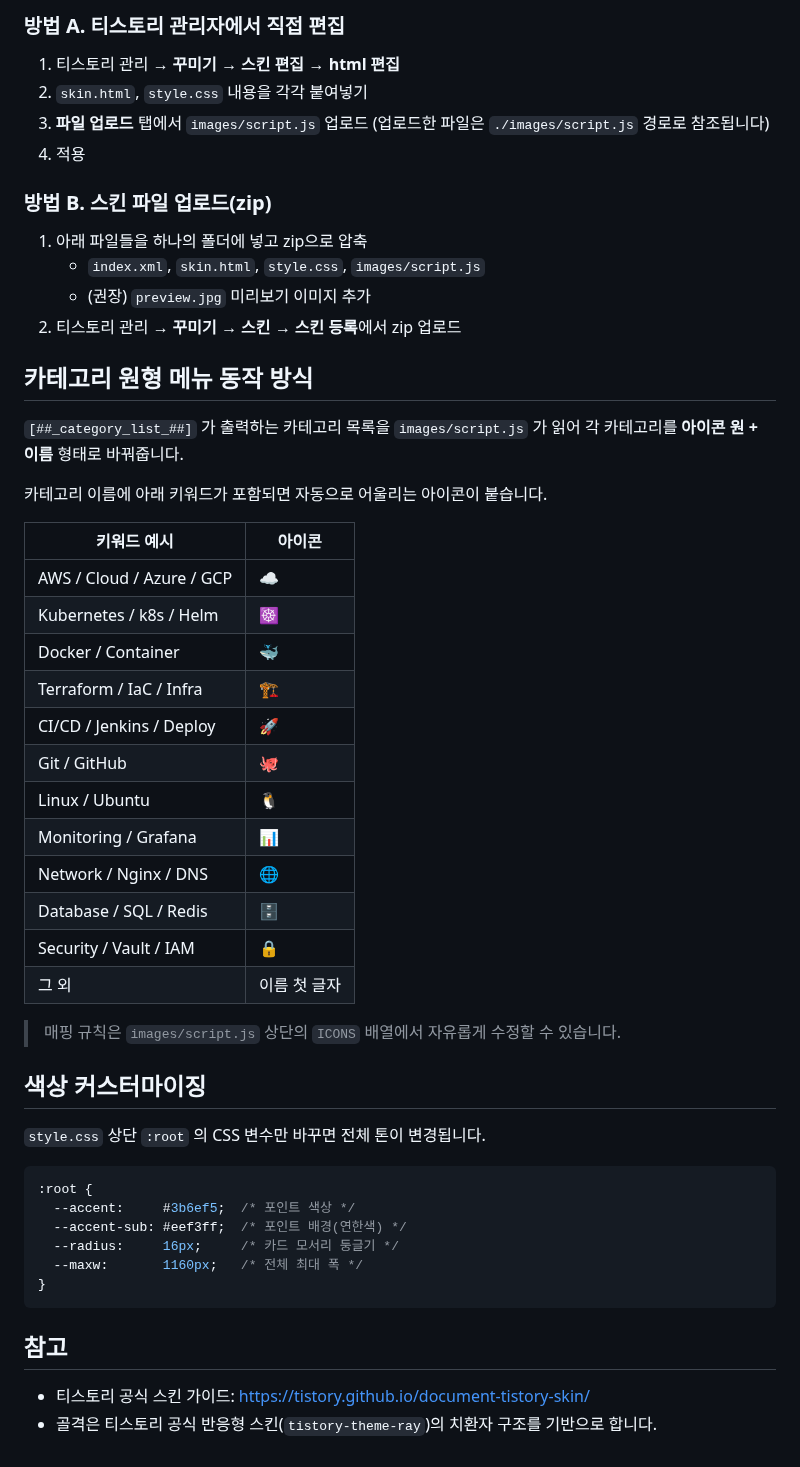
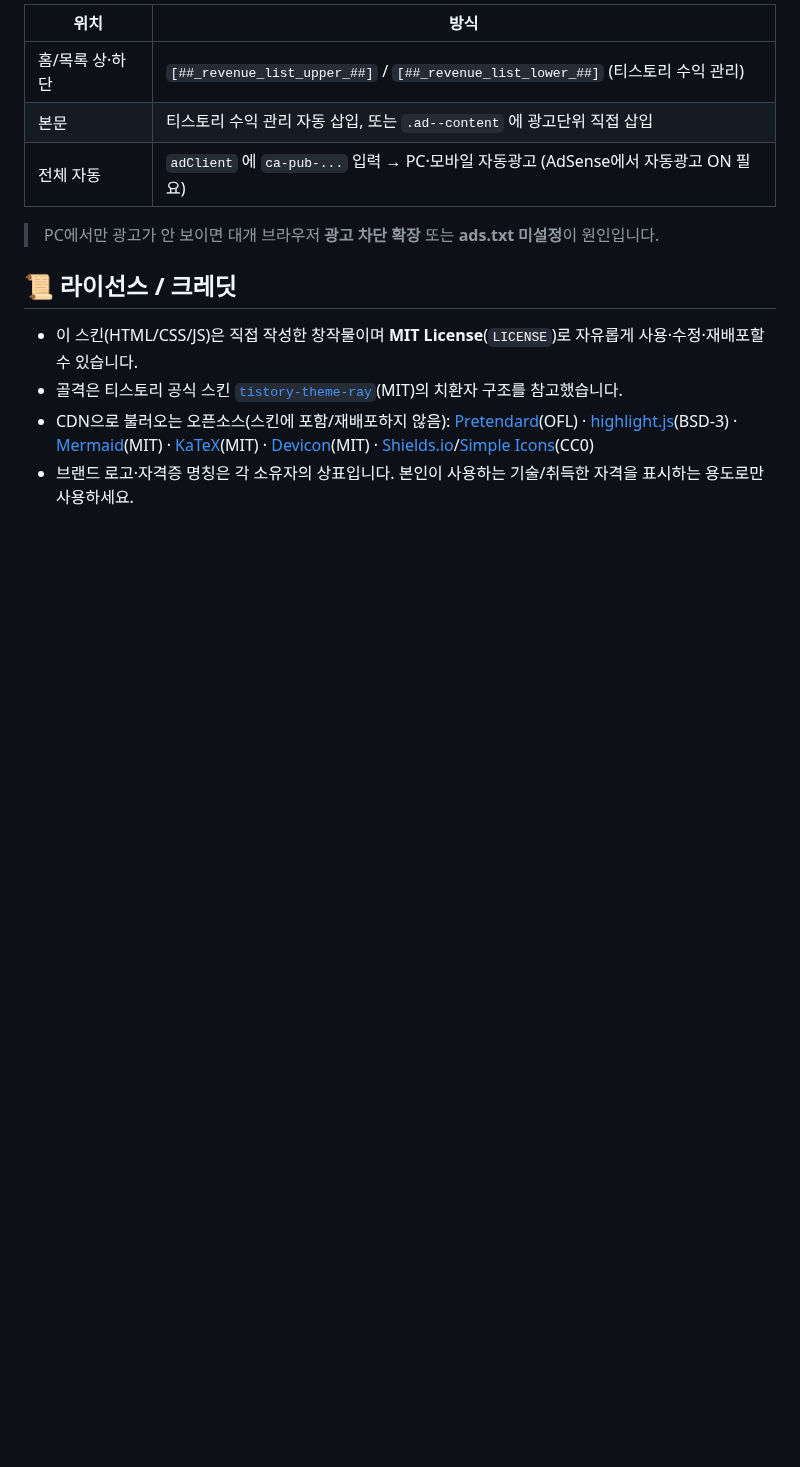
Before and after one commit to leejw1212/tistory-skin, a Markdown page: README.md, the part around one of its changes. GitHub-like rendering; blank space fills up the shorter version.

````diff
--- a/README.md
+++ b/README.md
@@ -103,55 +90,21 @@ window.CLEAN_SKIN = {
 
-### 방법 A. 티스토리 관리자에서 직접 편집
-1. 티스토리 관리 → **꾸미기 → 스킨 편집 → html 편집**
-2. `skin.html`, `style.css` 내용을 각각 붙여넣기
-3. **파일 업로드** 탭에서 `images/script.js` 업로드
-   (업로드한 파일은 `./images/script.js` 경로로 참조됩니다)
-4. 적용
+| 위치 | 방식 |
+|---|---|
+| 홈/목록 상·하단 | `[##_revenue_list_upper_##]` / `[##_revenue_list_lower_##]` (티스토리 수익 관리) |
+| 본문 | 티스토리 수익 관리 자동 삽입, 또는 `.ad--content` 에 광고단위 직접 삽입 |
+| 전체 자동 | `adClient` 에 `ca-pub-...` 입력 → PC·모바일 자동광고 (AdSense에서 자동광고 ON 필요) |
 
-### 방법 B. 스킨 파일 업로드(zip)
-1. 아래 파일들을 하나의 폴더에 넣고 zip으로 압축
-   - `index.xml`, `skin.html`, `style.css`, `images/script.js`
-   - (권장) `preview.jpg` 미리보기 이미지 추가
-2. 티스토리 관리 → **꾸미기 → 스킨 → 스킨 등록**에서 zip 업로드
+> PC에서만 광고가 안 보이면 대개 브라우저 **광고 차단 확장** 또는 **ads.txt 미설정**이 원인입니다.
 
-## 카테고리 원형 메뉴 동작 방식
+## 📜 라이선스 / 크레딧
 
-`[##_category_list_##]` 가 출력하는 카테고리 목록을 `images/script.js` 가 읽어
-각 카테고리를 **아이콘 원 + 이름** 형태로 바꿔줍니다.
-
-카테고리 이름에 아래 키워드가 포함되면 자동으로 어울리는 아이콘이 붙습니다.
-
-| 키워드 예시 | 아이콘 |
-|---|---|
-| AWS / Cloud / Azure / GCP | ☁️ |
-| Kubernetes / k8s / Helm | ☸️ |
-| Docker / Container | 🐳 |
-| Terraform / IaC / Infra | 🏗️ |
-| CI/CD / Jenkins / Deploy | 🚀 |
-| Git / GitHub | 🐙 |
-| Linux / Ubuntu | 🐧 |
-| Monitoring / Grafana | 📊 |
-| Network / Nginx / DNS | 🌐 |
-| Database / SQL / Redis | 🗄️ |
-| Security / Vault / IAM | 🔒 |
-| 그 외 | 이름 첫 글자 |
-
-> 매핑 규칙은 `images/script.js` 상단의 `ICONS` 배열에서 자유롭게 수정할 수 있습니다.
-
-## 색상 커스터마이징
-
-`style.css` 상단 `:root` 의 CSS 변수만 바꾸면 전체 톤이 변경됩니다.
-
-```css
-:root {
-  --accent:     #3b6ef5;  /* 포인트 색상 */
-  --accent-sub: #eef3ff;  /* 포인트 배경(연한색) */
-  --radius:     16px;     /* 카드 모서리 둥글기 */
-  --maxw:       1160px;   /* 전체 최대 폭 */
-}
-```
-
-## 참고
-
-- 티스토리 공식 스킨 가이드: https://tistory.github.io/document-tistory-skin/
-- 골격은 티스토리 공식 반응형 스킨(`tistory-theme-ray`)의 치환자 구조를 기반으로 합니다.
+- 이 스킨(HTML/CSS/JS)은 직접 작성한 창작물이며 **MIT License**(`LICENSE`)로 자유롭게 사용·수정·재배포할 수 있습니다.
+- 골격은 티스토리 공식 스킨 [`tistory-theme-ray`](https://github.com/tistory/tistory-theme-ray)(MIT)의 치환자 구조를 참고했습니다.
+- CDN으로 불러오는 오픈소스(스킨에 포함/재배포하지 않음):
+  [Pretendard](https://github.com/orioncactus/pretendard)(OFL) ·
+  [highlight.js](https://github.com/highlightjs/highlight.js)(BSD-3) ·
+  [Mermaid](https://github.com/mermaid-js/mermaid)(MIT) ·
+  [KaTeX](https://github.com/KaTeX/KaTeX)(MIT) ·
+  [Devicon](https://github.com/devicons/devicon)(MIT) ·
+  [Shields.io](https://shields.io)/[Simple Icons](https://github.com/simple-icons/simple-icons)(CC0)
+- 브랜드 로고·자격증 명칭은 각 소유자의 상표입니다. 본인이 사용하는 기술/취득한 자격을 표시하는 용도로만 사용하세요.
````
Also changed, not shown: other parts of README.md (+73 -86 lines), preview.gif (added), preview1600.jpg (added), preview256.jpg (added), preview560.jpg (added), 5 other files.
